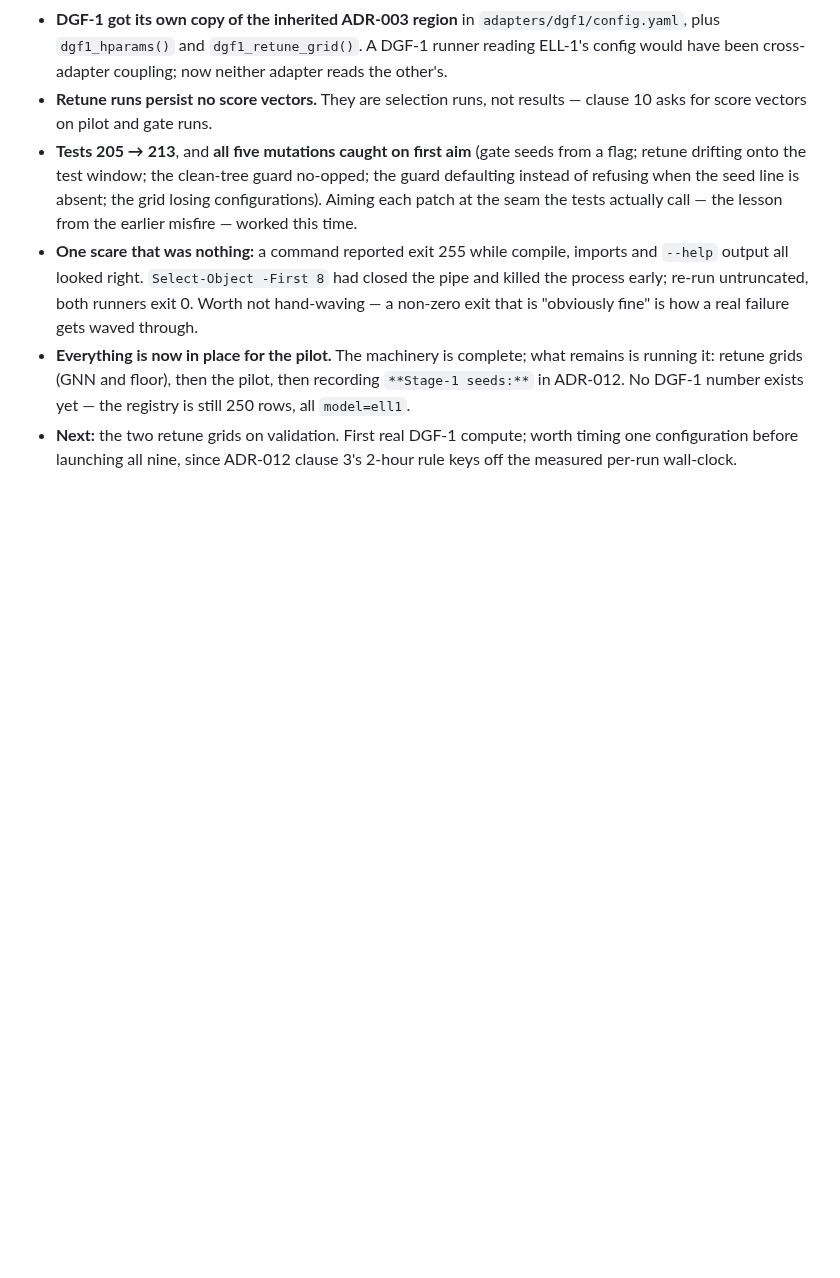
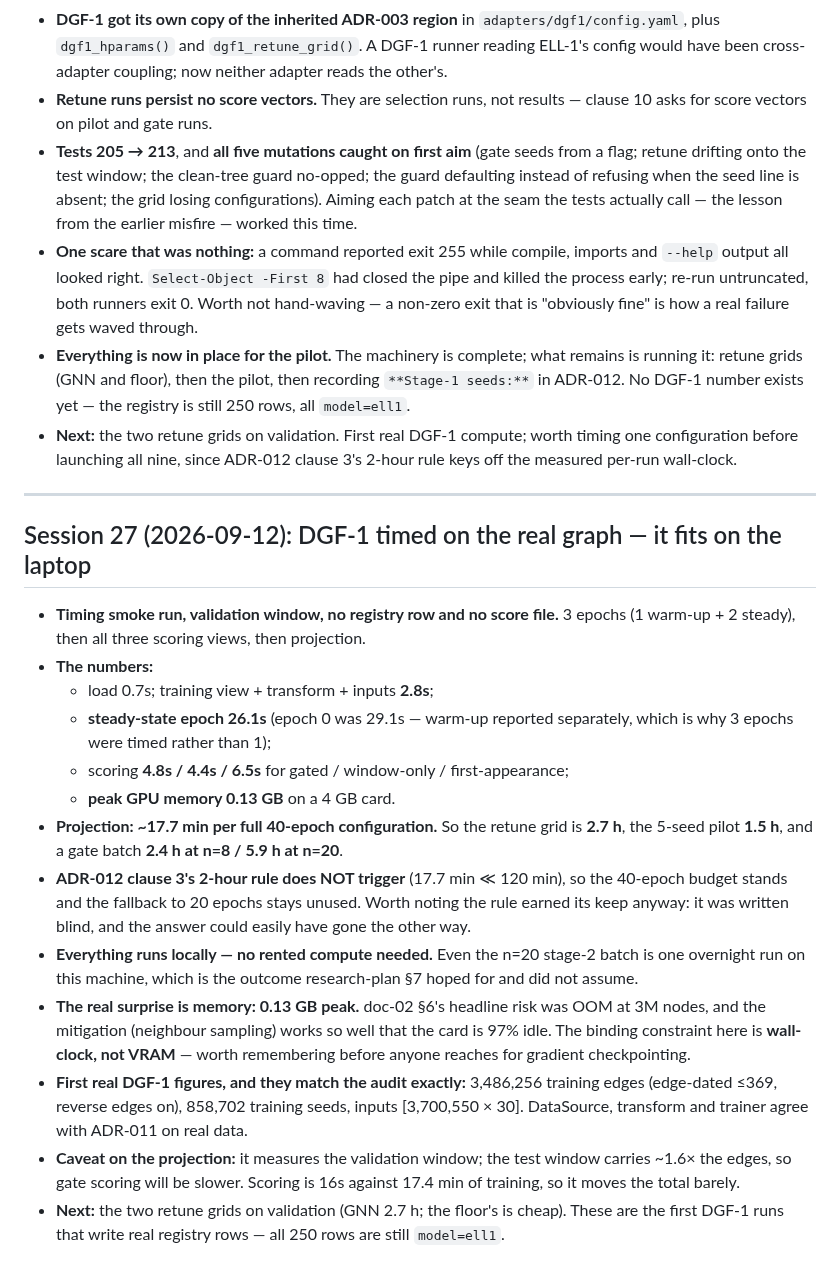
Before and after one commit to coderback/cambium, a Markdown page: notebooks/lab/2026-09-11.md, the part around the change. Rendered like a GitHub page; blank space fills up the shorter version.

Commit message:
feat(dgf1): document DGF-1 session 27 results and performance metrics

```diff
--- a/notebooks/lab/2026-09-11.md
+++ b/notebooks/lab/2026-09-11.md
@@ -253,3 +253,21 @@
 - **One scare that was nothing:** a command reported exit 255 while compile, imports and `--help` output all looked right. `Select-Object -First 8` had closed the pipe and killed the process early; re-run untruncated, both runners exit 0. Worth not hand-waving — a non-zero exit that is "obviously fine" is how a real failure gets waved through.
 - **Everything is now in place for the pilot.** The machinery is complete; what remains is running it: retune grids (GNN and floor), then the pilot, then recording `**Stage-1 seeds:**` in ADR-012. No DGF-1 number exists yet — the registry is still 250 rows, all `model=ell1`.
 - **Next:** the two retune grids on validation. First real DGF-1 compute; worth timing one configuration before launching all nine, since ADR-012 clause 3's 2-hour rule keys off the measured per-run wall-clock.
+
+---
+
+## Session 27 (2026-09-12): DGF-1 timed on the real graph — it fits on the laptop
+
+- **Timing smoke run, validation window, no registry row and no score file.** 3 epochs (1 warm-up + 2 steady), then all three scoring views, then projection.
+- **The numbers:**
+  - load 0.7s; training view + transform + inputs **2.8s**;
+  - **steady-state epoch 26.1s** (epoch 0 was 29.1s — warm-up reported separately, which is why 3 epochs were timed rather than 1);
+  - scoring **4.8s / 4.4s / 6.5s** for gated / window-only / first-appearance;
+  - **peak GPU memory 0.13 GB** on a 4 GB card.
+- **Projection: ~17.7 min per full 40-epoch configuration.** So the retune grid is **2.7 h**, the 5-seed pilot **1.5 h**, and a gate batch **2.4 h at n=8 / 5.9 h at n=20**.
+- **ADR-012 clause 3's 2-hour rule does NOT trigger** (17.7 min ≪ 120 min), so the 40-epoch budget stands and the fallback to 20 epochs stays unused. Worth noting the rule earned its keep anyway: it was written blind, and the answer could easily have gone the other way.
+- **Everything runs locally — no rented compute needed.** Even the n=20 stage-2 batch is one overnight run on this machine, which is the outcome research-plan §7 hoped for and did not assume.
+- **The real surprise is memory: 0.13 GB peak.** doc-02 §6's headline risk was OOM at 3M nodes, and the mitigation (neighbour sampling) works so well that the card is 97% idle. The binding constraint here is **wall-clock, not VRAM** — worth remembering before anyone reaches for gradient checkpointing.
+- **First real DGF-1 figures, and they match the audit exactly:** 3,486,256 training edges (edge-dated ≤369, reverse edges on), 858,702 training seeds, inputs [3,700,550 × 30]. DataSource, transform and trainer agree with ADR-011 on real data.
+- **Caveat on the projection:** it measures the validation window; the test window carries ~1.6× the edges, so gate scoring will be slower. Scoring is 16s against 17.4 min of training, so it moves the total barely.
+- **Next:** the two retune grids on validation (GNN 2.7 h; the floor's is cheap). These are the first DGF-1 runs that write real registry rows — all 250 rows are still `model=ell1`.
```
